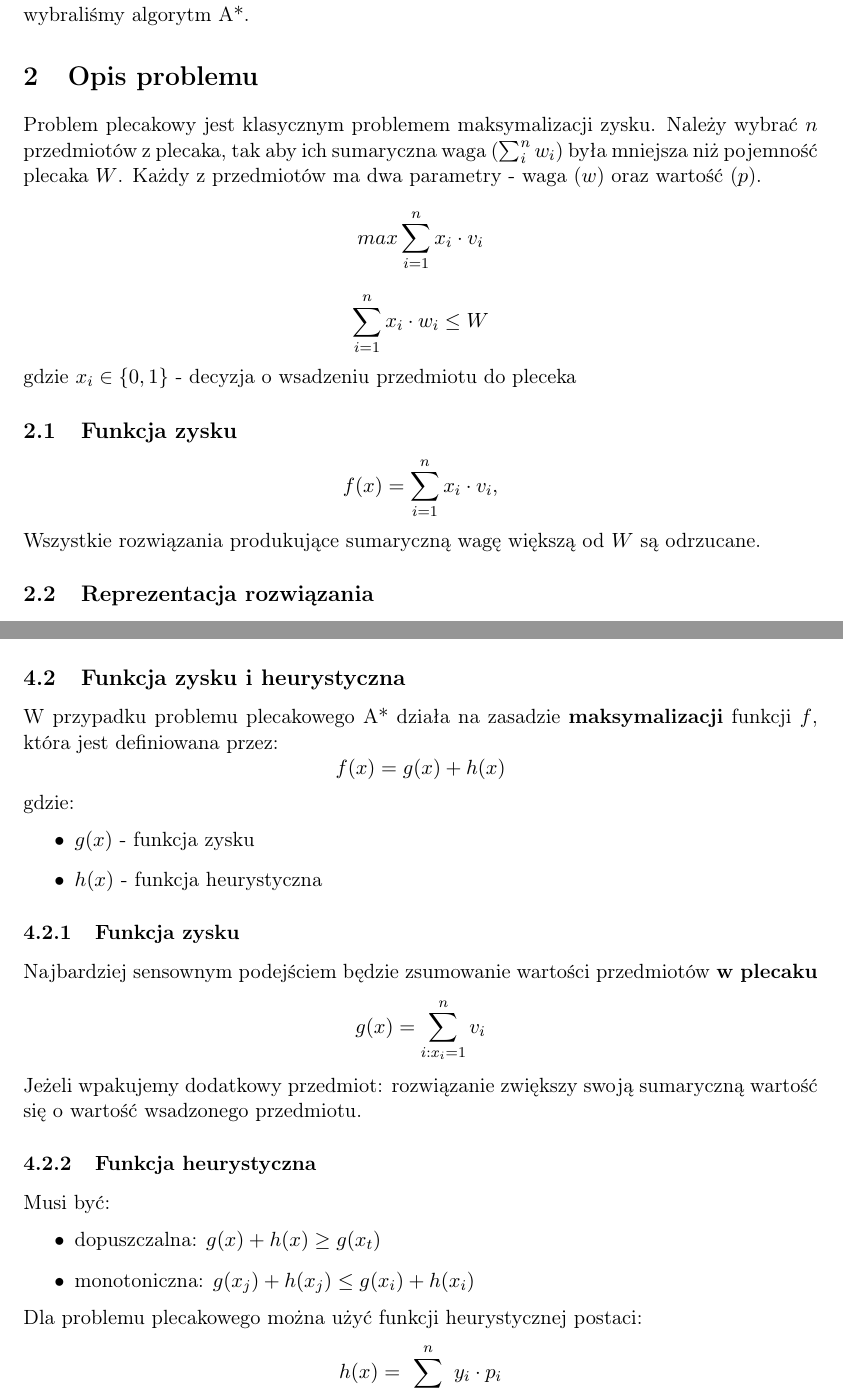
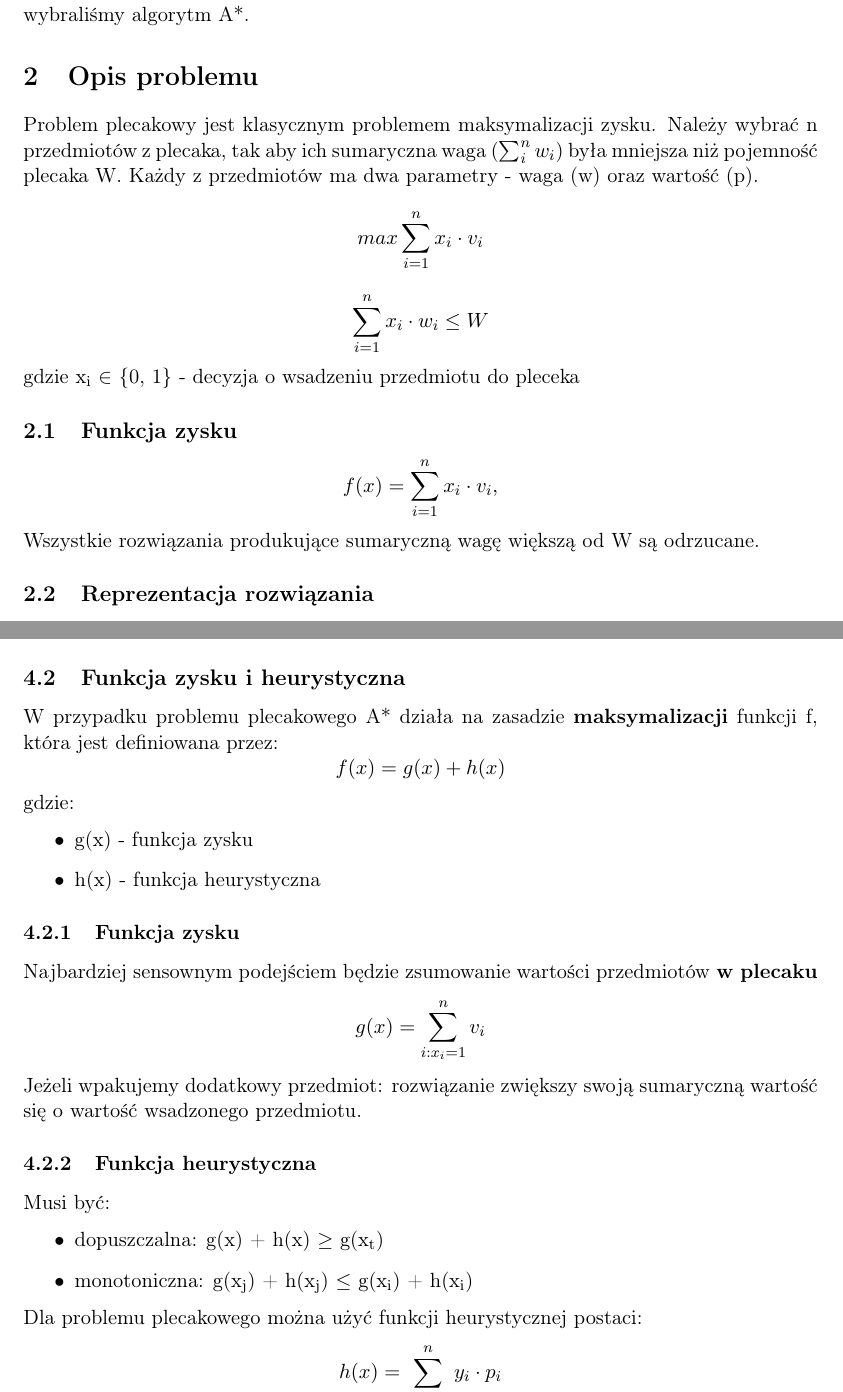
Before and after one commit to Depermitto/knapsack-problem, a LaTeX document (docs/docs.tex): two parts of pages 2 and 4 of 5, joined at a grey line, cut so that both start at the same text. Compiled offline with pdfLaTeX.

```diff
--- a/docs/docs.tex
+++ b/docs/docs.tex
@@ -31,22 +31,22 @@
 
 \pagebreak
 \section{Temat projektu}
-\label{sec:org639b999}
+\label{sec:orge577c5b}
 Zadaniem jest rozwiązanie problemu plecakowego dla danych skorelowanych i nieskorelowanych używając algorytmu PBIL oraz porównanie z inną metodą. Należy poddać się dokładnie statycznycznej analizie wyników. Jako alternatywną metodę rozwiązania wybraliśmy algorytm A*.
 \section{Opis problemu}
-\label{sec:org22973a0}
-Problem plecakowy jest klasycznym problemem maksymalizacji zysku. Należy wybrać \(n\) przedmiotów z plecaka, tak aby ich sumaryczna waga (\(\sum_i^n{w_i}\)) była mniejsza niż pojemność plecaka \(W\). Każdy z przedmiotów ma dwa parametry - waga (\(w\)) oraz wartość (\(p\)).
-$$
+\label{sec:org8993f43}
+Problem plecakowy jest klasycznym problemem maksymalizacji zysku. Należy wybrać n przedmiotów z plecaka, tak aby ich sumaryczna waga (\(\sum_i^n{w_i}\)) była mniejsza niż pojemność plecaka W. Każdy z przedmiotów ma dwa parametry - waga (w) oraz wartość (p).
+\[
         max \sum_{i=1}^n{x_i \cdot v_i}
-$$
-$$
+\]
+\[
         \sum_{i=1}^n{x_i \cdot w_i} \leq W
-$$
-gdzie \(x_i \in \{0, 1\}\) - decyzja o wsadzeniu przedmiotu do pleceka
+\]
+gdzie x\textsubscript{i} \(\in\) \{0, 1\} - decyzja o wsadzeniu przedmiotu do pleceka
 \subsection{Funkcja zysku}
-\label{sec:orge60c00e}
-$$
+\label{sec:org235d43a}
+\[
         f(x) = \sum_{i=1}^n{x_i \cdot v_i},
-$$
-Wszystkie rozwiązania produkujące sumaryczną wagę większą od \(W\) są odrzucane.
+\]
+Wszystkie rozwiązania produkujące sumaryczną wagę większą od W są odrzucane.
 \subsection{Reprezentacja rozwiązania}
@@ -116,28 +116,28 @@
         01101110        wpakowanie 2,3,5,6,7; węzeł końcowy
 \end{verbatim}
 \subsection{Funkcja zysku i heurystyczna}
-\label{sec:org6d52087}
-W przypadku problemu plecakowego A* działa na zasadzie \textbf{maksymalizacji} funkcji \(f\), która jest definiowana przez:
-$$
+\label{sec:orgaf87a29}
+W przypadku problemu plecakowego A* działa na zasadzie \textbf{maksymalizacji} funkcji f, która jest definiowana przez:
+\[
         f(x) = g(x) + h(x)
-$$
+\]
 gdzie:
 \begin{itemize}
-\item \(g(x)\) - funkcja zysku
-\item \(h(x)\) - funkcja heurystyczna
+\item g(x) - funkcja zysku
+\item h(x) - funkcja heurystyczna
 \end{itemize}
 \subsubsection{Funkcja zysku}
-\label{sec:orgc54a827}
+\label{sec:org3b8c70e}
 Najbardziej sensownym podejściem będzie zsumowanie wartości przedmiotów \textbf{w plecaku}
-$$
+\[
         g(x) = \sum_{i:x_i=1}^n{v_i}
-$$
+\]
 Jeżeli wpakujemy dodatkowy przedmiot: rozwiązanie zwiększy swoją sumaryczną wartość się o wartość wsadzonego przedmiotu.
 \subsubsection{Funkcja heurystyczna}
-\label{sec:org7774c3a}
+\label{sec:orgc1f6e15}
 Musi być:
 \begin{itemize}
-\item dopuszczalna: \(g(x) + h(x) \geq g(x_t)\)
-\item monotoniczna: \(g(x_j) + h(x_j) \leq g(x_i) + h(x_i)\)
+\item dopuszczalna: g(x) + h(x) \(\ge\) g(x\textsubscript{t})
+\item monotoniczna: g(x\textsubscript{j}) + h(x\textsubscript{j}) \(\le\) g(x\textsubscript{i}) + h(x\textsubscript{i})
 \end{itemize}
 Dla problemu plecakowego można użyć funkcji heurystycznej postaci:
```
Also changed, not shown: docs/docs.pdf, docs/docs.tex (62 more changed lines), 1 other file.
